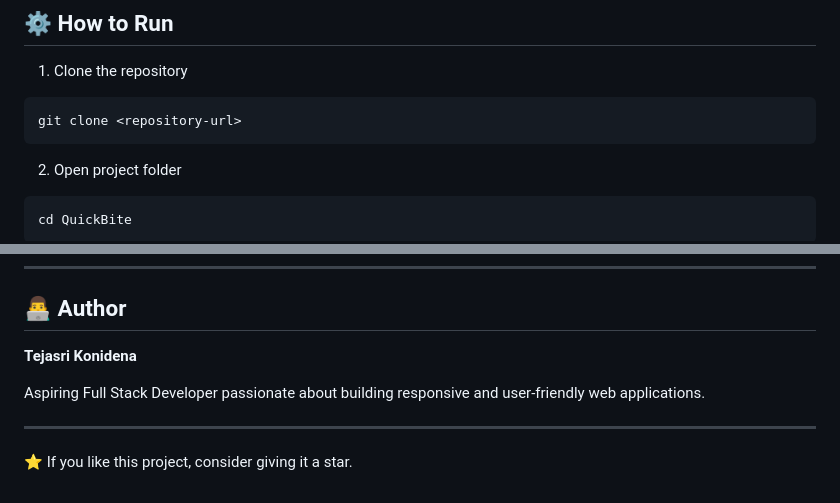
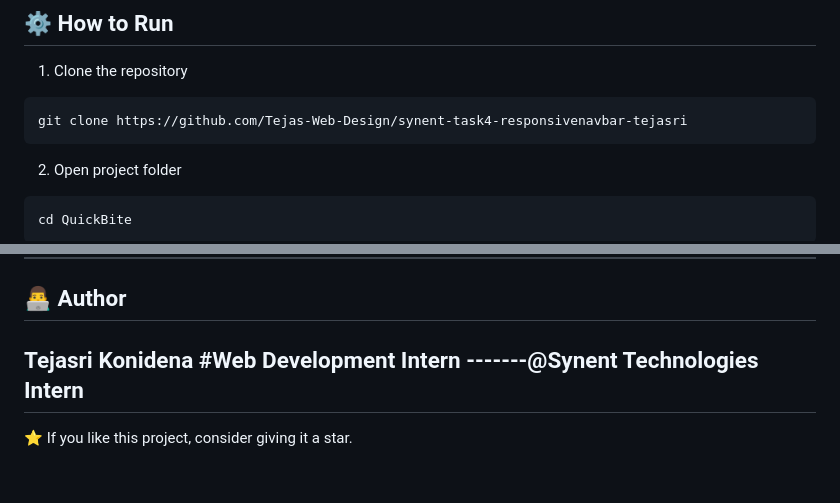
Before and after one commit to Tejas-Web-Design/synent-task4-responsivenavbar-tejasri, a Markdown page: README.md, 2 parts joined by grey strips. Rendered like a GitHub page.

Commit message:
Update README with repository URL and author info
Updated clone command with actual repository URL and modified author description.

````diff
--- a/README.md
+++ b/README.md
@@ -126,7 +126,7 @@ The navigation bar automatically adapts to different screen sizes:
 1. Clone the repository
 
 ```bash
-git clone <repository-url>
+git clone https://github.com/Tejas-Web-Design/synent-task4-responsivenavbar-tejasri
 ```
 
 2. Open project folder
@@ -174,9 +174,7 @@ Through this project, I learned:
 ## 👨‍💻 Author
 
 **Tejasri Konidena**
-
-Aspiring Full Stack Developer passionate about building responsive and user-friendly web applications.
-
+#Web Development Intern -------@Synent Technologies Intern
 ---
 
 ⭐ If you like this project, consider giving it a star.
````
